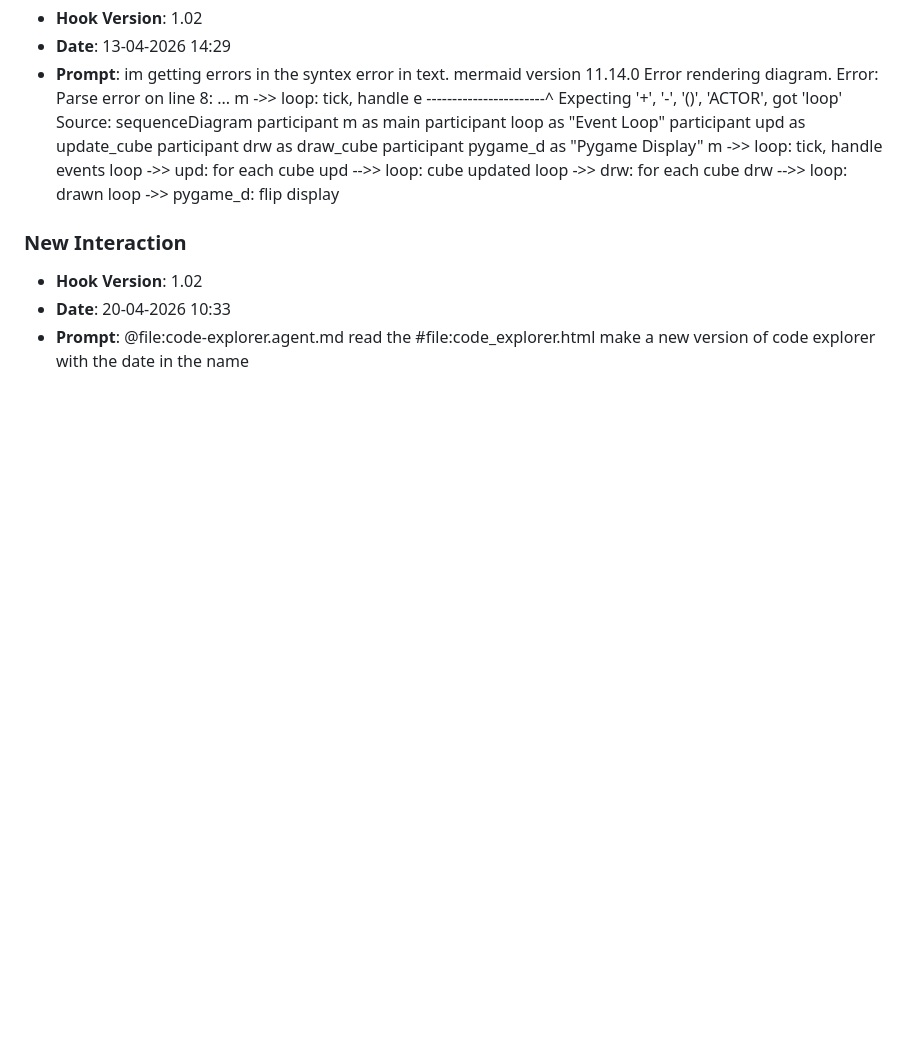
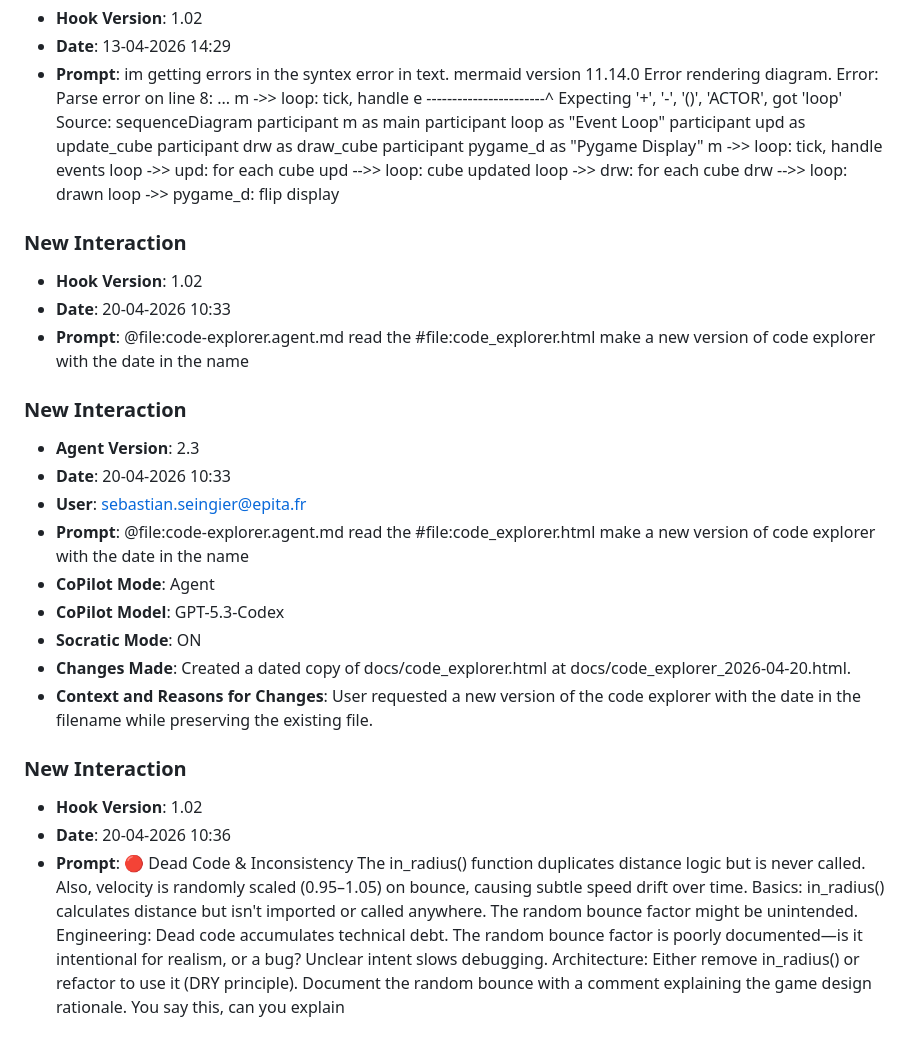
Before and after one commit to X7SEBASTAN7X/lab8, a Markdown page: JOURNAL.md, the part around the change. Drawn GitHub-style; blank space fills up the shorter version.

Commit message:
chore: log prompt [20-04-2026 10:36]

```diff
--- a/JOURNAL.md
+++ b/JOURNAL.md
@@ -46,3 +46,19 @@
 - **Hook Version**: 1.02
 - **Date**: 20-04-2026 10:33
 - **Prompt**: @file:code-explorer.agent.md read the #file:code_explorer.html  make a new version of code explorer with the date in the name
+
+### **New Interaction**
+- **Agent Version**: 2.3
+- **Date**: 20-04-2026 10:33
+- **User**: sebastian.seingier@epita.fr
+- **Prompt**: @file:code-explorer.agent.md read the #file:code_explorer.html  make a new version of code explorer with the date in the name
+- **CoPilot Mode**: Agent
+- **CoPilot Model**: GPT-5.3-Codex
+- **Socratic Mode**: ON
+- **Changes Made**: Created a dated copy of docs/code_explorer.html at docs/code_explorer_2026-04-20.html.
+- **Context and Reasons for Changes**: User requested a new version of the code explorer with the date in the filename while preserving the existing file.
+
+### **New Interaction**
+- **Hook Version**: 1.02
+- **Date**: 20-04-2026 10:36
+- **Prompt**: 🔴 Dead Code & Inconsistency The in_radius() function duplicates distance logic but is never called. Also, velocity is randomly scaled (0.95–1.05) on bounce, causing subtle speed drift over time.  Basics: in_radius() calculates distance but isn't imported or called anywhere. The random bounce factor might be unintended. Engineering: Dead code accumulates technical debt. The random bounce factor is poorly documented—is it intentional for realism, or a bug? Unclear intent slows debugging. Architecture: Either remove in_radius() or refactor to use it (DRY principle). Document the random bounce with a comment explaining the game design rationale.  You say this, can you explain
```
Also changed, not shown: prompts_history.md (+3 -0 lines).
